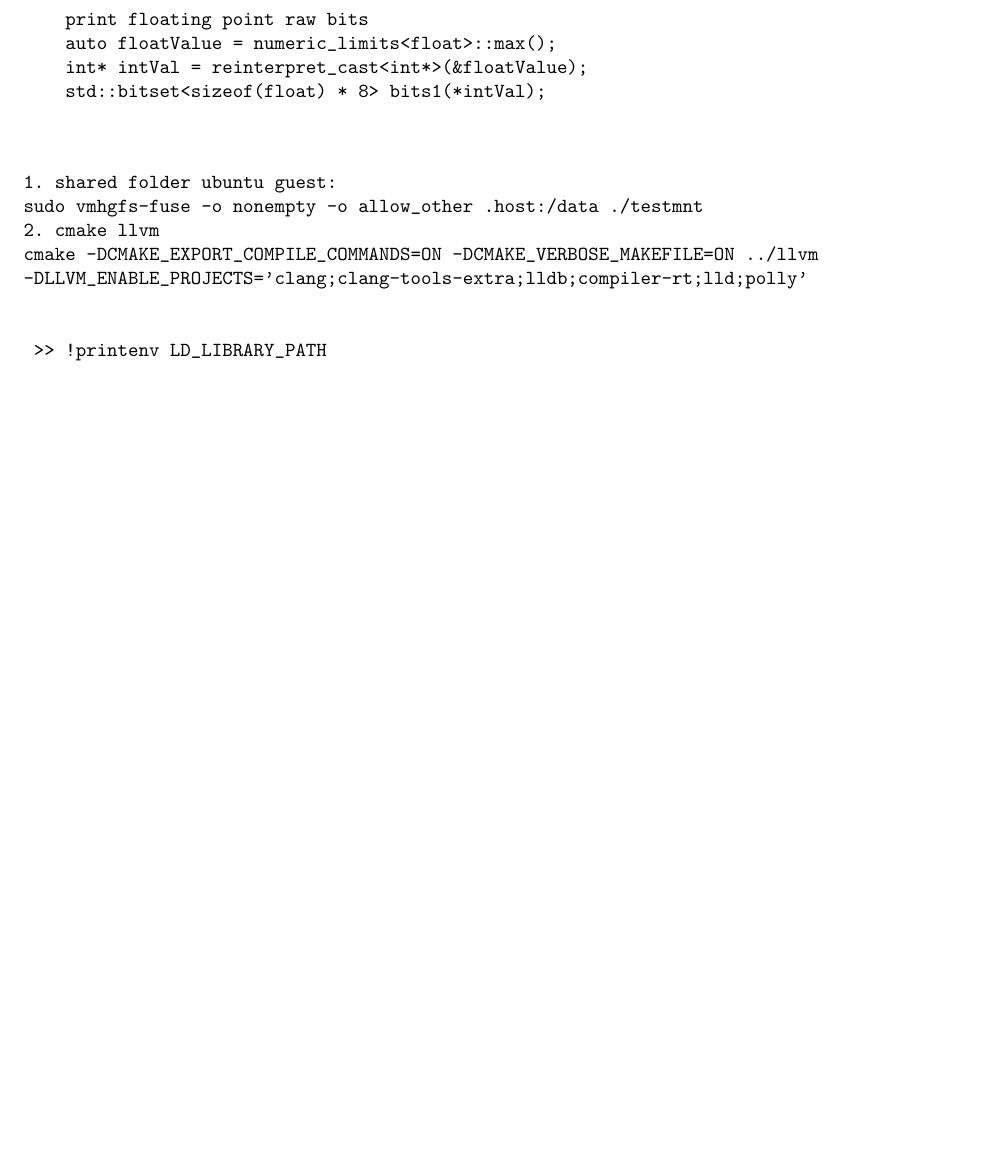
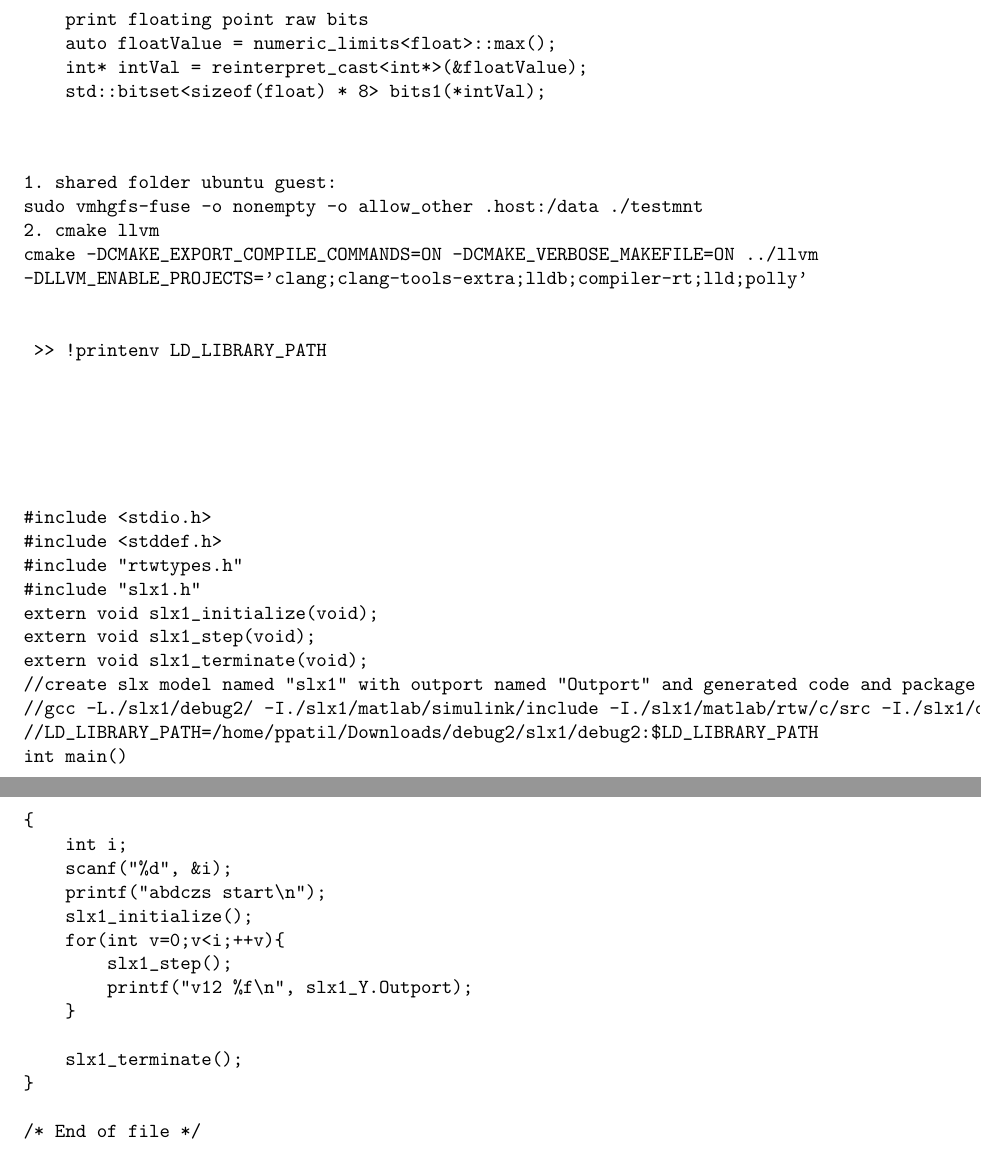
Before and after one commit to prithviraj6116/documents, a LaTeX document (learning.tex, which reads dailyLog.tex): part of page 3 of 3 before the commit and two parts of pages 3 and 4 of 4 after it, the two joined at a grey line, cut so that both start at the same text, the shorter picture padded with empty space. Compiled offline with pdfLaTeX.

Commit message:
no message

```diff
--- a/dailyLog.tex
+++ b/dailyLog.tex
@@ -125,4 +125,35 @@ cmake -DCMAKE_EXPORT_COMPILE_COMMANDS=ON -DCMAKE_VERBOSE_MAKEFILE=ON ../llvm
  >> !printenv LD_LIBRARY_PATH
 
 
+
+
+
+
+#include <stdio.h>
+#include <stddef.h>
+#include "rtwtypes.h"
+#include "slx1.h"
+extern void slx1_initialize(void);
+extern void slx1_step(void);
+extern void slx1_terminate(void);
+//create slx model named "slx1" with outport named "Outport" and generated code and package it and unzip package
+//gcc -L./slx1/debug2/ -I./slx1/matlab/simulink/include -I./slx1/matlab/rtw/c/src -I./slx1/debug2/slx1_ert_shrlib_rtw -Wall -o main1e main1.c  -ldl -l:slx1.so
+//LD_LIBRARY_PATH=/home/ppatil/Downloads/debug2/slx1/debug2:$LD_LIBRARY_PATH
+int main()
+{
+    int i;
+    scanf("%d", &i);
+    printf("abdczs start\n");
+    slx1_initialize();
+    for(int v=0;v<i;++v){
+        slx1_step();
+        printf("v12 %f\n", slx1_Y.Outport);
+    }
+
+    slx1_terminate();
+}
+
+/* End of file */
+
+
 \end{verbatim}
```
Also changed, not shown: learning.pdf.
